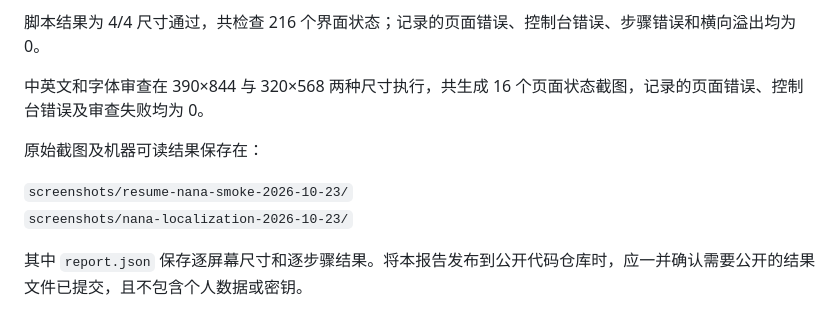
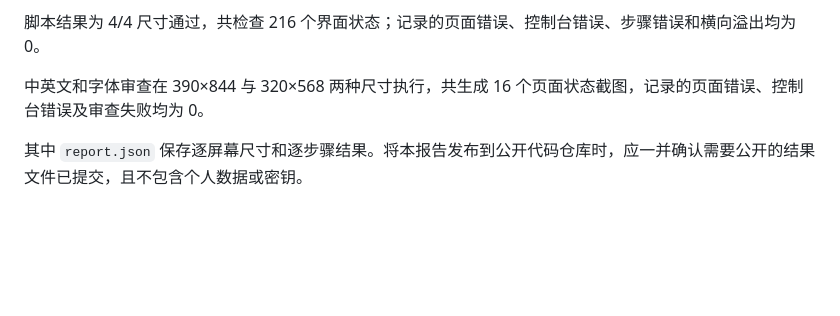
Before and after one commit to zzhouzhou371-ui/NANAa, a Markdown page: NANA_TEST_REPORT_2026-10-23.md, the part around the change. GitHub-like rendering; blank space fills up the shorter version.

```diff
--- a/NANA_TEST_REPORT_2026-10-23.md
+++ b/NANA_TEST_REPORT_2026-10-23.md
@@ -38,11 +38,6 @@ Playwright 冒烟流程在以下尺寸执行：390×844、412×915、360×800、
 
 中英文和字体审查在 390×844 与 320×568 两种尺寸执行，共生成 16 个页面状态截图，记录的页面错误、控制台错误及审查失败均为 0。
 
-原始截图及机器可读结果保存在：
-
-`screenshots/resume-nana-smoke-2026-10-23/`
-`screenshots/nana-localization-2026-10-23/`
-
 其中 `report.json` 保存逐屏幕尺寸和逐步骤结果。将本报告发布到公开代码仓库时，应一并确认需要公开的结果文件已提交，且不包含个人数据或密钥。
 
 ## 结论
```
